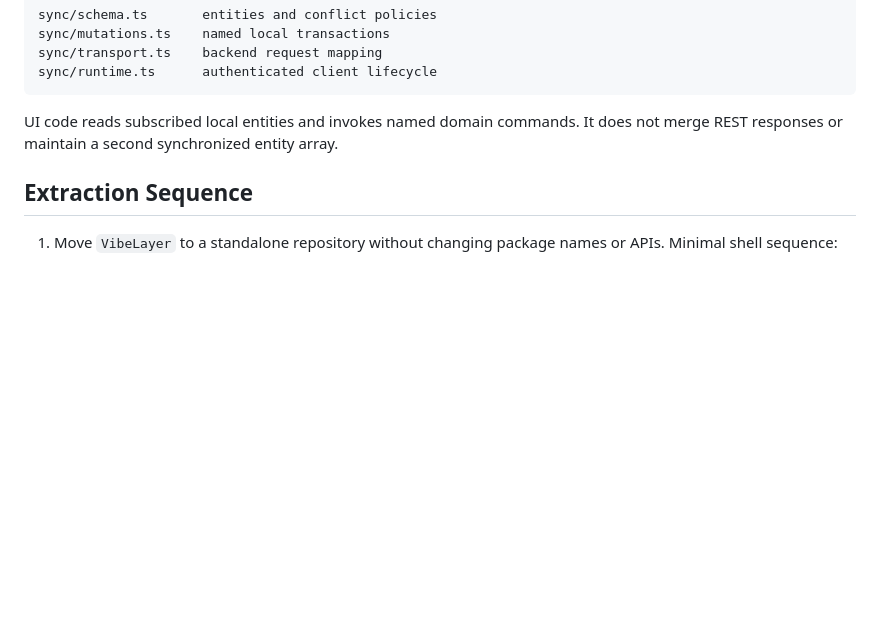
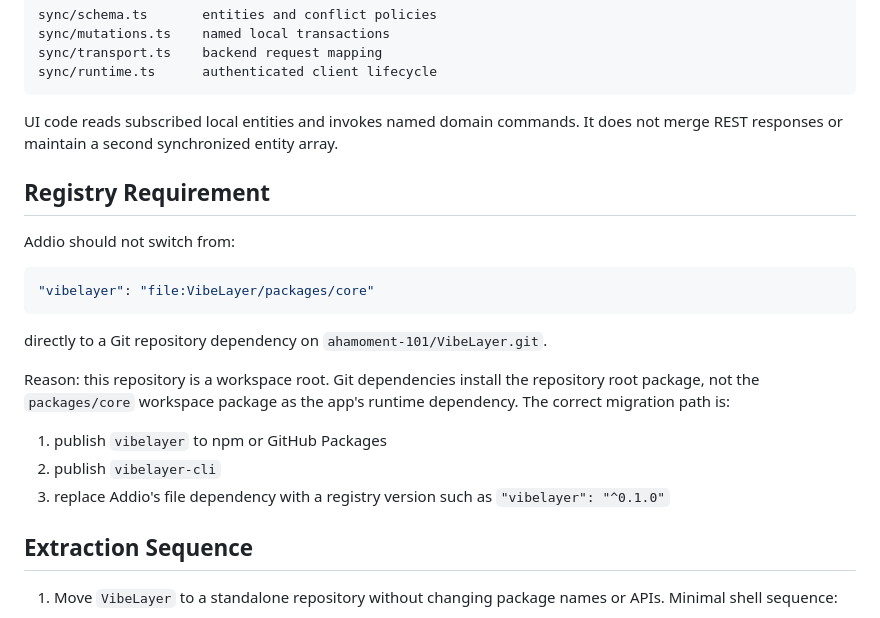
Before and after one commit to ahamoment-101/VibeLayer, a Markdown page: docs/rfc-003-packaging-and-extraction.md, the part around the change. Rendered like a GitHub page; blank space fills up the shorter version.

Commit message:
Document registry-based consumption flow

````diff
--- a/docs/rfc-003-packaging-and-extraction.md
+++ b/docs/rfc-003-packaging-and-extraction.md
@@ -81,6 +81,25 @@ sync/runtime.ts      authenticated client lifecycle
 UI code reads subscribed local entities and invokes named domain commands. It
 does not merge REST responses or maintain a second synchronized entity array.
 
+## Registry Requirement
+
+Addio should not switch from:
+
+```json
+"vibelayer": "file:VibeLayer/packages/core"
+```
+
+directly to a Git repository dependency on `ahamoment-101/VibeLayer.git`.
+
+Reason: this repository is a workspace root. Git dependencies install the
+repository root package, not the `packages/core` workspace package as the app's
+runtime dependency. The correct migration path is:
+
+1. publish `vibelayer` to npm or GitHub Packages
+2. publish `vibelayer-cli`
+3. replace Addio's file dependency with a registry version such as
+   `"vibelayer": "^0.1.0"`
+
 ## Extraction Sequence
 
 1. Move `VibeLayer` to a standalone repository without changing package
````
